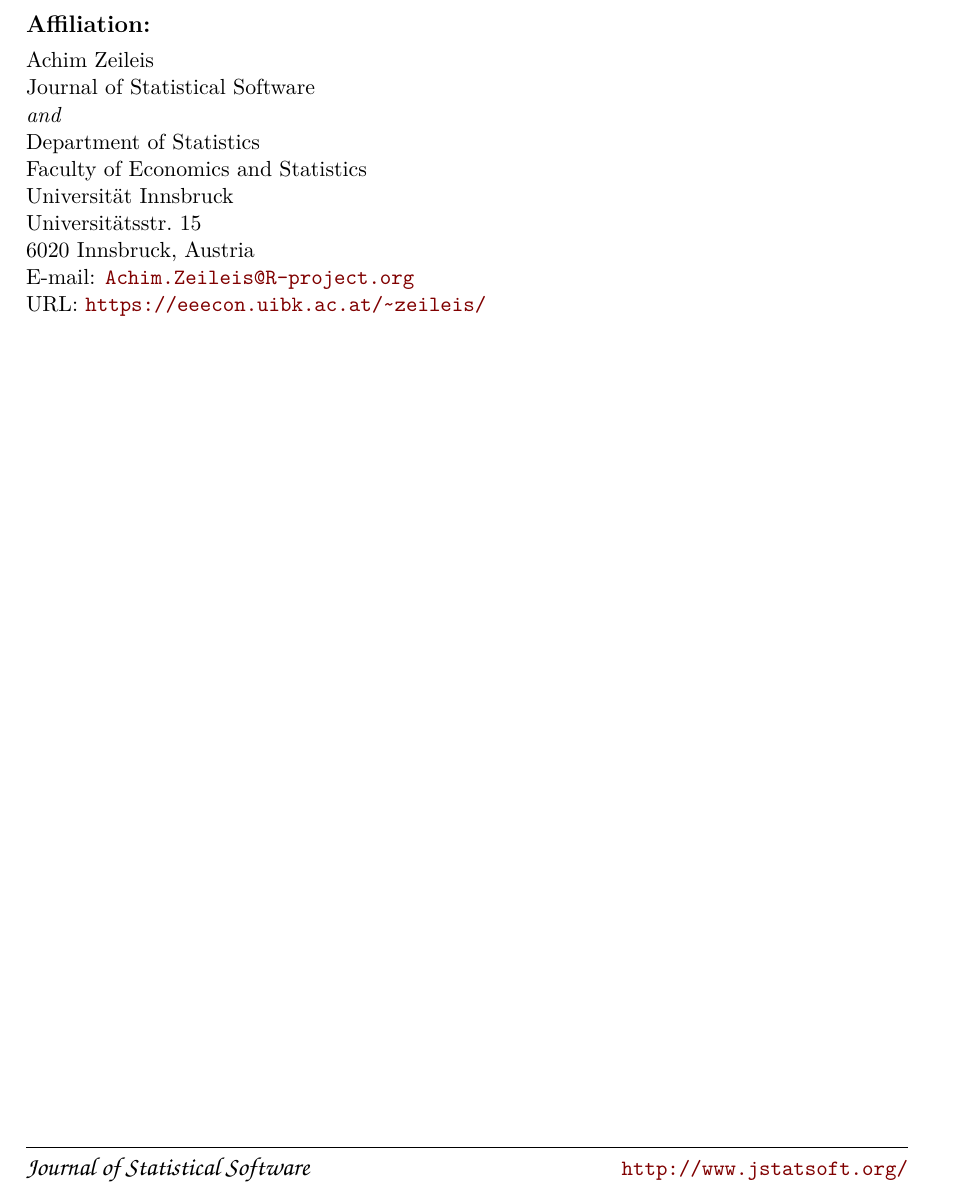
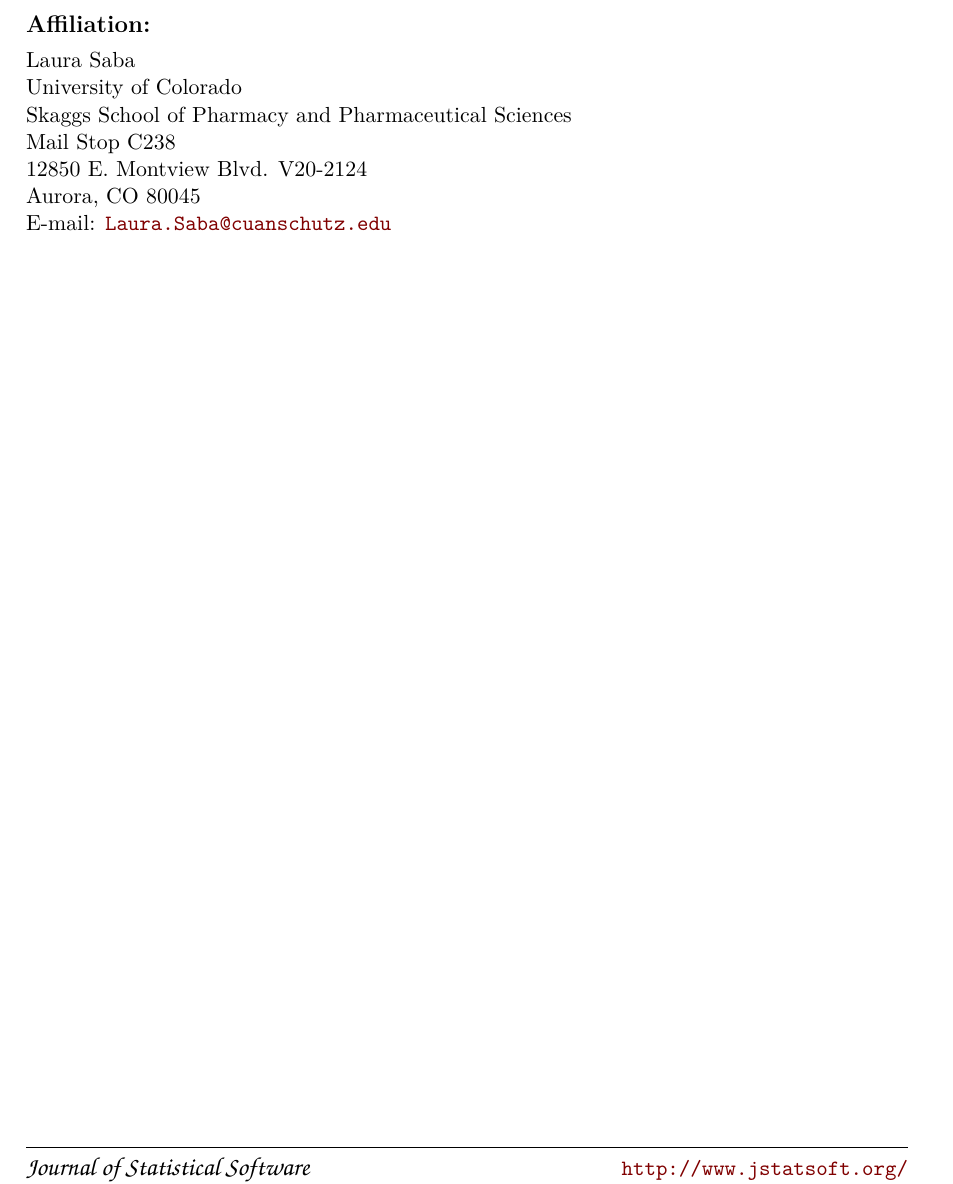
Before and after one commit to SabaLab/diffEnrich, a LaTeX document (jss-article-rnw-diffEnrich/article.tex): part of page 11 of 11, cut so that both start at the same text. Compiled offline with pdfLaTeX.

Commit message:
added keywords and address to article.Rnw

```diff
--- a/jss-article-rnw-diffEnrich/article.tex
+++ b/jss-article-rnw-diffEnrich/article.tex
@@ -118,8 +118,8 @@ Experimentally-derived Groups of Genes by Connecting to the KEGG REST API}
 %% - \Keywords{} with LaTeX markup, at least one required
 %% - \Plainkeywords{} without LaTeX markup (if necessary)
 %% - Should be comma-separated and in sentence case.
-\Keywords{JSS, style guide, comma-separated, not capitalized, \proglang{R}}
-\Plainkeywords{JSS, style guide, comma-separated, not capitalized, R}
+\Keywords{differential enrichment, KEGG REST API, \proglang{R}}
+\Plainkeywords{differential enrichment, KEGG REST API, R}
 
 %% - \Address{} of at least one author
 %% - May contain multiple affiliations for each author
@@ -127,16 +127,13 @@ Experimentally-derived Groups of Genes by Connecting to the KEGG REST API}
 %% - May contain multiple authors for the same affiliation
 %%   (in the same first line, separated by comma).
 \Address{
-  Achim Zeileis\\
-  Journal of Statistical Software\\
-  \emph{and}\\
-  Department of Statistics\\
-  Faculty of Economics and Statistics\\
-  Universit\"at Innsbruck\\
-  Universit\"atsstr.~15\\
-  6020 Innsbruck, Austria\\
-  E-mail: \email{Achim.Zeileis@R-project.org}\\
-  URL: \url{https://eeecon.uibk.ac.at/~zeileis/}
+  Laura Saba\\
+  University of Colorado\\
+  Skaggs School of Pharmacy and Pharmaceutical Sciences\\
+  Mail Stop C238\\
+  12850 E. Montview Blvd. V20-2124\\
+  Aurora, CO 80045\\
+  E-mail: \email{Laura.Saba@cuanschutz.edu}\\
 }
 \IfFileExists{upquote.sty}{\usepackage{upquote}}{}
 \begin{document}
```
Also changed, not shown: jss-article-rnw-diffEnrich/article.pdf, jss-article-rnw-diffEnrich/figure/visualization-1.pdf, 3 other files.
